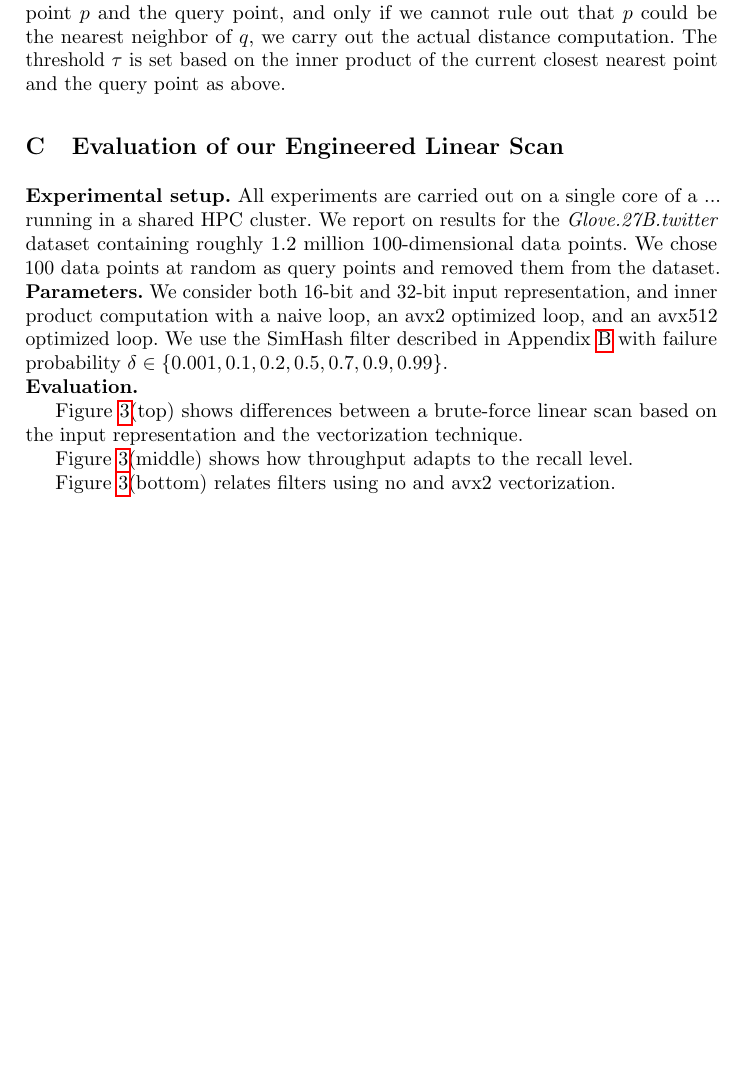
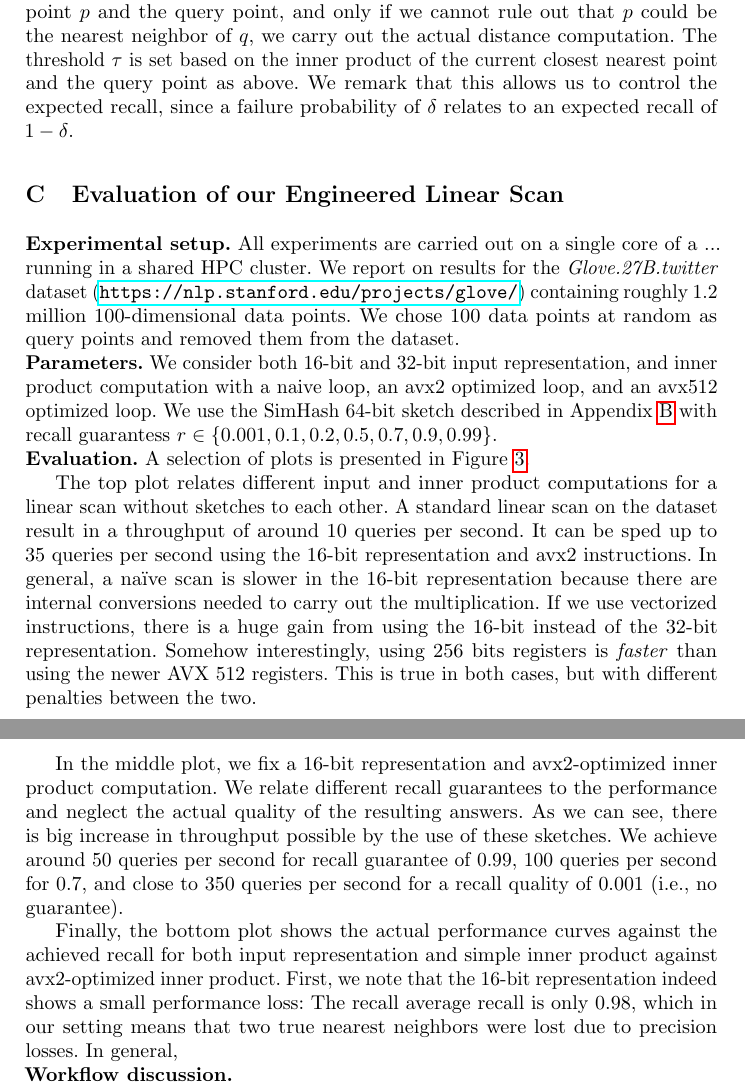
Before and after one commit to Cecca/running-experiments, a LaTeX paper (running-experiments.tex): part of page 9 of 10 before the commit and two parts of pages 9 and 10 of 11 after it, the two joined at a grey line, cut so that both start at the same text, the shorter picture padded with empty space. Compiled offline with pdfLaTeX.

Commit message:
Discussion toy-project evaluation.

```diff
--- a/running-experiments.tex
+++ b/running-experiments.tex
@@ -378,23 +378,27 @@ It works by choosing a random $d$-dimensional normal vector $a \sim \mathcal{N}(
 
 Assume we choose 64 independent SimHash functions to produce a 64-bit sketch. The number of differences between two vectors $x$ and $y$ is distributed as $\text{Bin}(64,\text{arccos}(xy)/\pi )$ and it is easy to derive thresholds $\tau$ for a failure probability $\delta > 0$ such that with probability at least $1-\delta$, the number of difference between $x$ and $y$ is at most $\tau$. (In the simplest case, we can just use standard Chernoff bounds that one such choice for $\tau$ is $64\text{arccos}(xy)/\pi  + \sqrt{192 \ln (1/\delta)\text{arccos}(xy)/\pi}$.)
 
-To find a nearest neighbor of a given point $q$ with probability at least $1-\delta$, we carry out a linear scan by first checking the 64-bit sketch of the current data point $p$ and the query point, and only if we cannot rule out that $p$ could be the nearest neighbor of $q$, we carry out the actual distance computation. The threshold $\tau$ is set based on the inner product of the current closest nearest point and the query point as above.
+To find a nearest neighbor of a given point $q$ with probability at least $1-\delta$, we carry out a linear scan by first checking the 64-bit sketch of the current data point $p$ and the query point, and only if we cannot rule out that $p$ could be the nearest neighbor of $q$, we carry out the actual distance computation. The threshold $\tau$ is set based on the inner product of the current closest nearest point and the query point as above. We remark that this allows us to control the expected recall, since a failure probability of $\delta$ relates to an expected recall of $1-\delta$.
 
 
 \section{Evaluation of our Engineered Linear Scan}
 \label{app:linear:scan}
 
-\myparagraph{Experimental setup.} All experiments are carried out on a single core of a  ... running in a shared HPC cluster. We report on results for the \emph{Glove.27B.twitter} dataset containing roughly 1.2 million 100-dimensional data points. We chose 100 data points at random as query points and removed them from the dataset.
+\myparagraph{Experimental setup.} All experiments are carried out on a single core of a  ... running in a shared HPC cluster. We report on results for the \emph{Glove.27B.twitter} dataset (\url{https://nlp.stanford.edu/projects/glove/}) containing roughly 1.2 million 100-dimensional data points. We chose 100 data points at random as query points and removed them from the dataset.
 
-\myparagraph{Parameters.} We consider both 16-bit and 32-bit input representation, and inner product computation with a naive loop, an avx2 optimized loop, and an avx512 optimized loop. We use the SimHash filter described in Appendix~\ref{app:sketches} with failure probability $\delta \in \{0.001, 0.1, 0.2, 0.5, 0.7, 0.9, 0.99\}$.
+\myparagraph{Parameters.} We consider both 16-bit and 32-bit input representation, and inner product computation with a naive loop, an avx2 optimized loop, and an avx512 optimized loop. We use the SimHash 64-bit sketch described in Appendix~\ref{app:sketches} with recall guarantess $r \in \{0.001, 0.1, 0.2, 0.5, 0.7, 0.9, 0.99\}$.
 
-\myparagraph{Evaluation.}
+\myparagraph{Evaluation.} A selection of plots is presented in Figure~\ref{plot:eval}.
 
-Figure~\ref{plot:eval}(top) shows differences between a brute-force linear scan based on the input representation and the vectorization technique.
+The top plot relates different input and inner product computations for a linear scan without sketches to each other. A standard linear scan on the dataset result in a throughput of around 10 queries per second. It can be sped up to 35 queries per second using the 16-bit representation and avx2 instructions. In general, a naïve scan is slower in the 16-bit representation because there are internal conversions needed to carry out the multiplication. If we use vectorized instructions, there is a huge gain from using the 16-bit instead of the 32-bit representation. Somehow interestingly, using 256 bits registers is \emph{faster} than using the newer AVX 512 registers. This is true in both cases, but with different penalties between the two.
 
-Figure~\ref{plot:eval}(middle) shows how throughput adapts to the recall level.
+In the middle plot, we fix a 16-bit representation and avx2-optimized inner product computation.
+We relate different recall guarantees to the performance and neglect the actual quality of the resulting answers.
+As we can see, there is big increase in throughput possible by the use of these sketches. We achieve around 50 queries per second for recall guarantee of 0.99, 100 queries per second for 0.7, and close to 350 queries per second for a recall quality of 0.001 (i.e., no guarantee).
 
-Figure~\ref{plot:eval}(bottom) relates filters using no and avx2 vectorization.
+Finally, the bottom plot shows the actual performance curves against the achieved recall for both input representation and simple inner product against avx2-optimized inner product.
+First, we note that the 16-bit representation indeed shows a small performance loss: The recall average recall is only 0.98, which in our setting means that two true nearest neighbors were lost due to precision losses.
+In general,
 
 \begin{figure}
   \includegraphics[width=.8\textwidth]{figs/linearscan_no_filter.png}
@@ -404,5 +408,7 @@ Figure~\ref{plot:eval}(bottom) relates filters using no and avx2 vectorization.
   \label{plot:eval}
 \end{figure}
 
+\myparagraph{Workflow discussion.}
+
 
 \end{document}
```
Also changed, not shown: figs/16bit_filter.png, figs/32bit_filter.png, figs/avx2_16vs32bit.png, figs/linearscan_no_filter.png.
